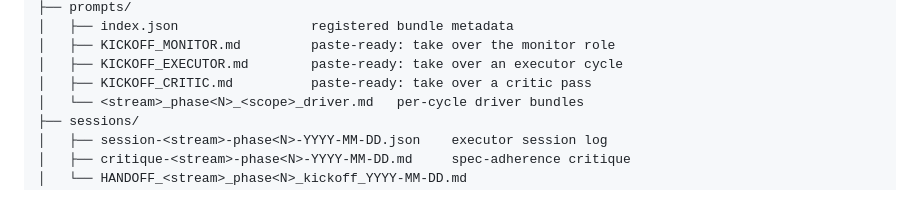
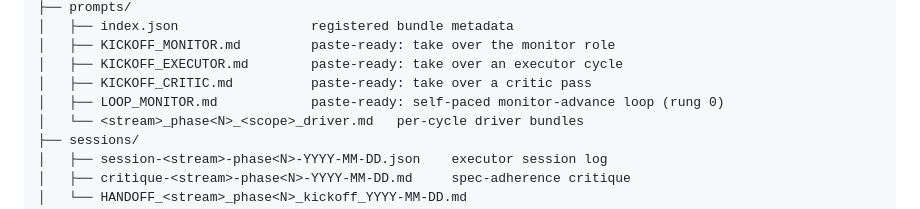
Before and after one commit to lithrim-dev/lithrim, a Markdown page: .devloop/README.md, the part around the change. Rendered like a GitHub page.

Commit message:
feat(devloop): add LOOP_MONITOR rung-0 self-paced advance loop
Co-Authored-By: Claude Opus 4.8 <noreply@anthropic.com>

```diff
--- a/.devloop/README.md
+++ b/.devloop/README.md
@@ -24,6 +24,7 @@
 │   ├── KICKOFF_MONITOR.md         paste-ready: take over the monitor role
 │   ├── KICKOFF_EXECUTOR.md        paste-ready: take over an executor cycle
 │   ├── KICKOFF_CRITIC.md          paste-ready: take over a critic pass
+│   ├── LOOP_MONITOR.md            paste-ready: self-paced monitor-advance loop (rung 0)
 │   └── <stream>_phase<N>_<scope>_driver.md   per-cycle driver bundles
 ├── sessions/
 │   ├── session-<stream>-phase<N>-YYYY-MM-DD.json    executor session log
```
Also changed, not shown: .devloop/prompts/LOOP_MONITOR.md (added, +122 -0 lines).
